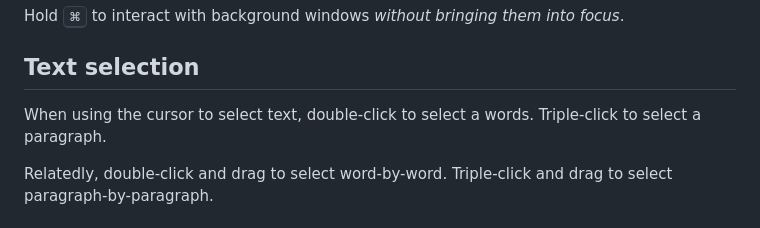
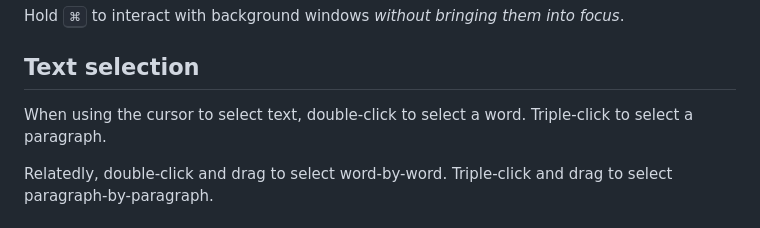
Before and after one commit to jaskfla/macos-tidbits, a Markdown page: src/index.md, the part around the change. GitHub-like rendering.

Commit message:
fix typo
Thanks, Edwin

```diff
--- a/src/index.md
+++ b/src/index.md
@@ -17,7 +17,7 @@ into focus_.
 
 ## Text selection
 
-When using the cursor to select text, double-click to select a words.
+When using the cursor to select text, double-click to select a word.
 Triple-click to select a paragraph.
 
 Relatedly, double-click and drag to select word-by-word. Triple-click and drag
```
